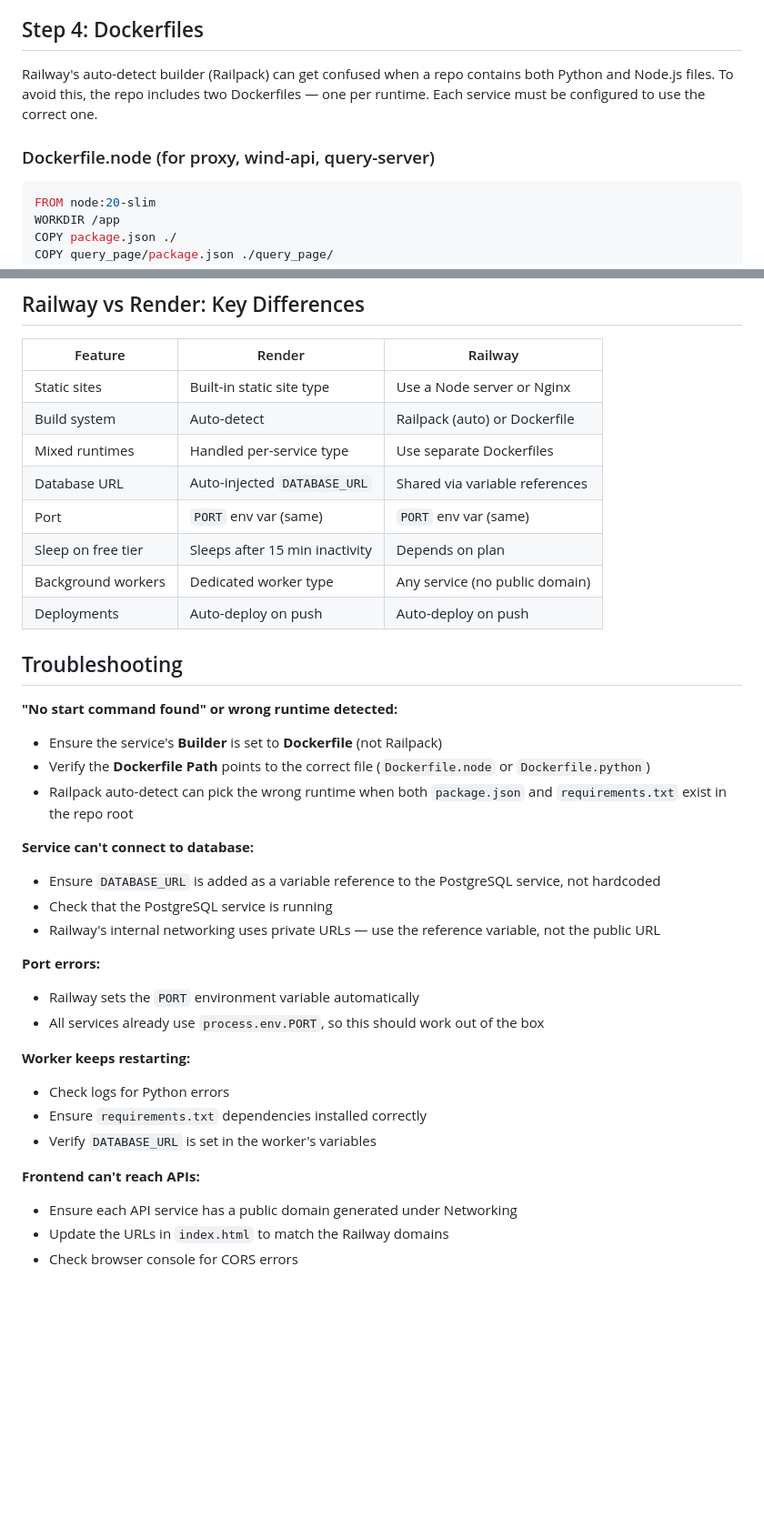
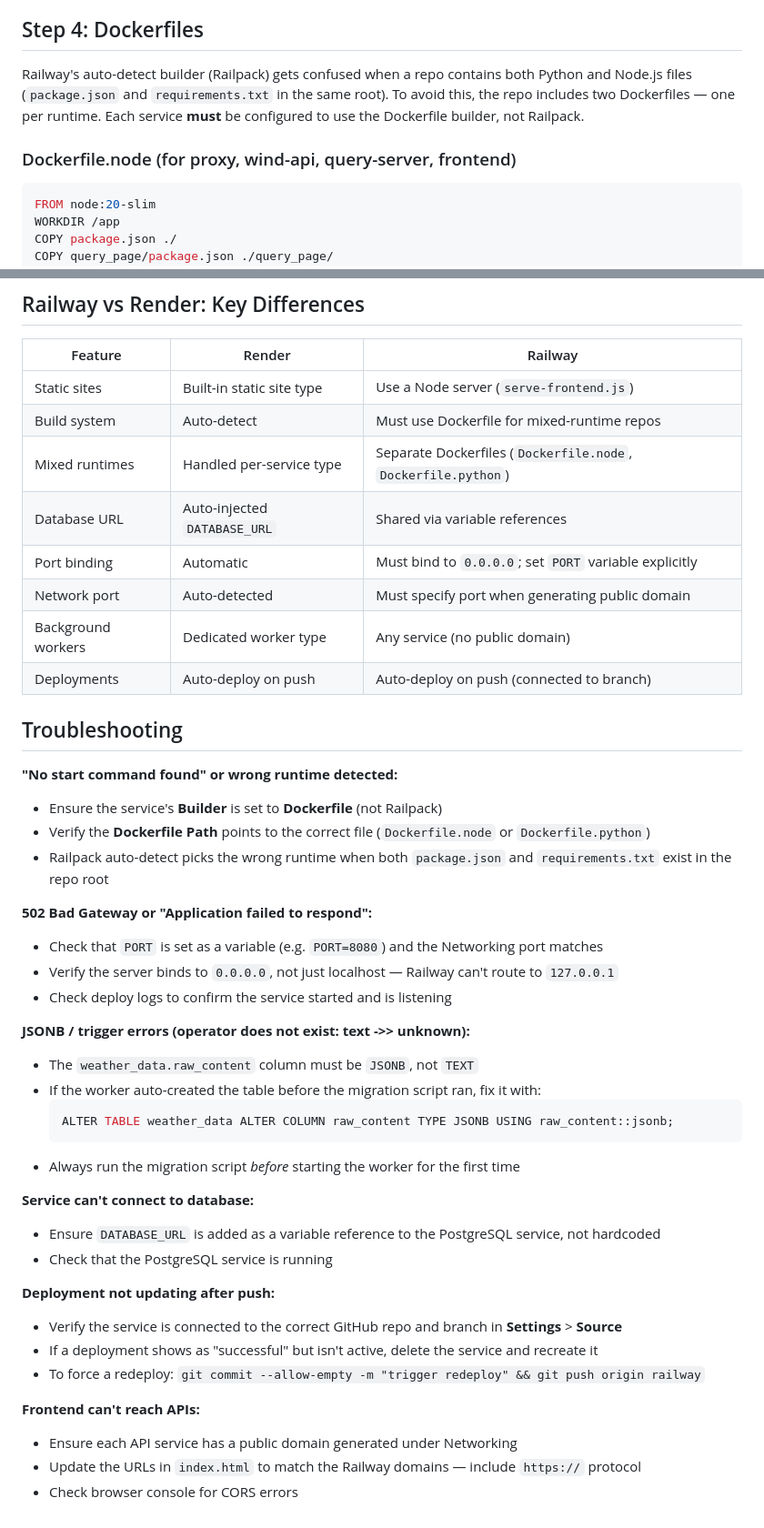
Before and after one commit to BrendonS1/weather-monitor, a Markdown page: Documentation/RAILWAY_DEPLOYMENT.md, 2 parts joined by grey strips. Shown at 91% size. Drawn GitHub-style; blank space fills up the shorter version.

Commit message:
Documentation

````diff
--- a/Documentation/RAILWAY_DEPLOYMENT.md
+++ b/Documentation/RAILWAY_DEPLOYMENT.md
@@ -54,9 +56,9 @@ The migration creates:
 
 ## Step 4: Dockerfiles
 
-Railway's auto-detect builder (Railpack) can get confused when a repo contains both Python and Node.js files. To avoid this, the repo includes two Dockerfiles — one per runtime. Each service must be configured to use the correct one.
+Railway's auto-detect builder (Railpack) gets confused when a repo contains both Python and Node.js files (`package.json` and `requirements.txt` in the same root). To avoid this, the repo includes two Dockerfiles — one per runtime. Each service **must** be configured to use the Dockerfile builder, not Railpack.
 
-### Dockerfile.node (for proxy, wind-api, query-server)
+### Dockerfile.node (for proxy, wind-api, query-server, frontend)
 
 ```dockerfile
 FROM node:20-slim
@@ -195,37 +173,45 @@ const PRESSURE_API_URL = 'https://weather-monitor-wind-api-production.up.railway
 
 | Feature | Render | Railway |
 |---------|--------|---------|
-| Static sites | Built-in static site type | Use a Node server or Nginx |
-| Build system | Auto-detect | Railpack (auto) or Dockerfile |
-| Mixed runtimes | Handled per-service type | Use separate Dockerfiles |
+| Static sites | Built-in static site type | Use a Node server (`serve-frontend.js`) |
+| Build system | Auto-detect | Must use Dockerfile for mixed-runtime repos |
+| Mixed runtimes | Handled per-service type | Separate Dockerfiles (`Dockerfile.node`, `Dockerfile.python`) |
 | Database URL | Auto-injected `DATABASE_URL` | Shared via variable references |
-| Port | `PORT` env var (same) | `PORT` env var (same) |
-| Sleep on free tier | Sleeps after 15 min inactivity | Depends on plan |
+| Port binding | Automatic | Must bind to `0.0.0.0`; set `PORT` variable explicitly |
+| Network port | Auto-detected | Must specify port when generating public domain |
 | Background workers | Dedicated worker type | Any service (no public domain) |
-| Deployments | Auto-deploy on push | Auto-deploy on push |
+| Deployments | Auto-deploy on push | Auto-deploy on push (connected to branch) |
 
 ## Troubleshooting
 
 **"No start command found" or wrong runtime detected:**
 - Ensure the service's **Builder** is set to **Dockerfile** (not Railpack)
 - Verify the **Dockerfile Path** points to the correct file (`Dockerfile.node` or `Dockerfile.python`)
-- Railpack auto-detect can pick the wrong runtime when both `package.json` and `requirements.txt` exist in the repo root
+- Railpack auto-detect picks the wrong runtime when both `package.json` and `requirements.txt` exist in the repo root
+
+**502 Bad Gateway or "Application failed to respond":**
+- Check that `PORT` is set as a variable (e.g. `PORT=8080`) and the Networking port matches
+- Verify the server binds to `0.0.0.0`, not just localhost — Railway can't route to `127.0.0.1`
+- Check deploy logs to confirm the service started and is listening
+
+**JSONB / trigger errors (operator does not exist: text ->> unknown):**
+- The `weather_data.raw_content` column must be `JSONB`, not `TEXT`
+- If the worker auto-created the table before the migration script ran, fix it with:
+  ```sql
+  ALTER TABLE weather_data ALTER COLUMN raw_content TYPE JSONB USING raw_content::jsonb;
+  ```
+- Always run the migration script *before* starting the worker for the first time
 
 **Service can't connect to database:**
 - Ensure `DATABASE_URL` is added as a variable reference to the PostgreSQL service, not hardcoded
 - Check that the PostgreSQL service is running
-- Railway's internal networking uses private URLs — use the reference variable, not the public URL
 
-**Port errors:**
-- Railway sets the `PORT` environment variable automatically
-- All services already use `process.env.PORT`, so this should work out of the box
-
-**Worker keeps restarting:**
-- Check logs for Python errors
-- Ensure `requirements.txt` dependencies installed correctly
-- Verify `DATABASE_URL` is set in the worker's variables
+**Deployment not updating after push:**
+- Verify the service is connected to the correct GitHub repo and branch in **Settings** > **Source**
+- If a deployment shows as "successful" but isn't active, delete the service and recreate it
+- To force a redeploy: `git commit --allow-empty -m "trigger redeploy" && git push origin railway`
 
 **Frontend can't reach APIs:**
 - Ensure each API service has a public domain generated under Networking
-- Update the URLs in `index.html` to match the Railway domains
+- Update the URLs in `index.html` to match the Railway domains — include `https://` protocol
 - Check browser console for CORS errors
````
Also changed, not shown: other parts of Documentation/RAILWAY_DEPLOYMENT.md (+17 -39 lines).
